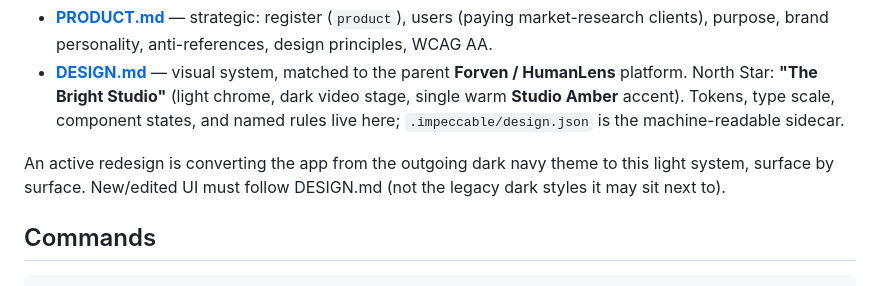
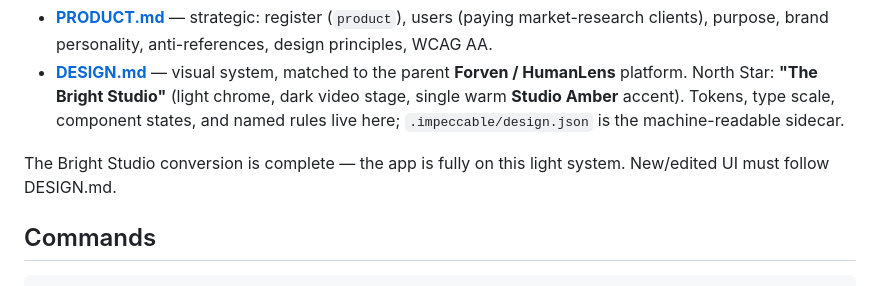
Before and after one commit to gileshayhurst/Sizzle, a Markdown page: CLAUDE.md, the part around the change. GitHub-like rendering.

Commit message:
docs: CLAUDE.md — Bright Studio redesign is complete, not in progress
Co-Authored-By: Claude Fable 5 <noreply@anthropic.com>

```diff
--- a/CLAUDE.md
+++ b/CLAUDE.md
@@ -9,7 +9,7 @@ Frontend/UX work is governed by two root docs — read them before touching `tem
 - **[PRODUCT.md](PRODUCT.md)** — strategic: register (`product`), users (paying market-research clients), purpose, brand personality, anti-references, design principles, WCAG AA.
 - **[DESIGN.md](DESIGN.md)** — visual system, matched to the parent **Forven / HumanLens** platform. North Star: **"The Bright Studio"** (light chrome, dark video stage, single warm **Studio Amber** accent). Tokens, type scale, component states, and named rules live here; `.impeccable/design.json` is the machine-readable sidecar.
 
-An active redesign is converting the app from the outgoing dark navy theme to this light system, surface by surface. New/edited UI must follow DESIGN.md (not the legacy dark styles it may sit next to).
+The Bright Studio conversion is complete — the app is fully on this light system. New/edited UI must follow DESIGN.md.
 
 ## Commands
 
```
